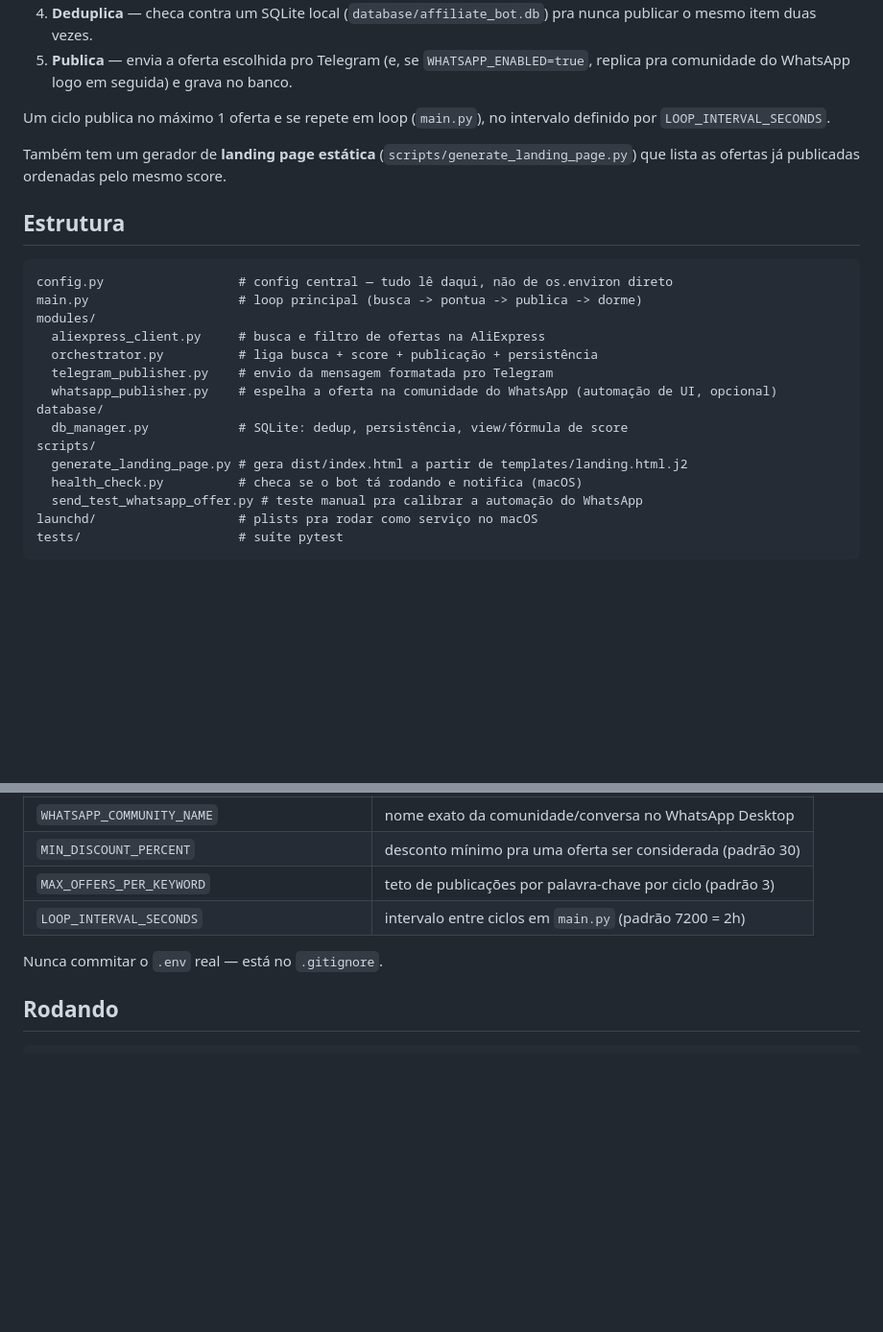
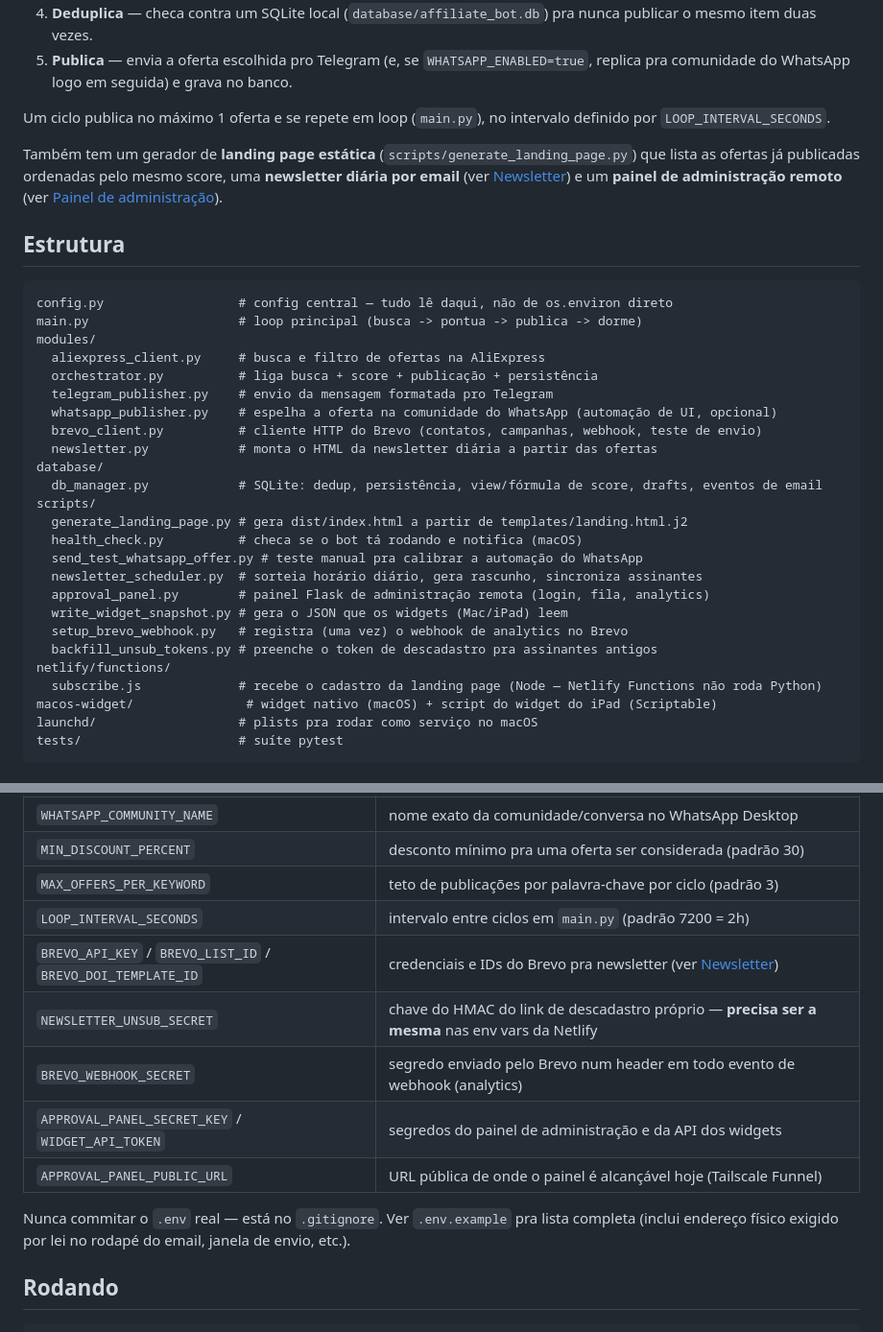
Before and after one commit to mcamiloo/affiliate-bot, a Markdown page: README.md, 2 parts joined by grey strips. Shown at 96% size. GitHub-like rendering; blank space fills up the shorter version.

````diff
--- a/README.md
+++ b/README.md
@@ -19,7 +19,7 @@ Bot que garimpa ofertas de eletrônicos/tech na [AliExpress Affiliate API](https
 
 Um ciclo publica no máximo 1 oferta e se repete em loop (`main.py`), no intervalo definido por `LOOP_INTERVAL_SECONDS`.
 
-Também tem um gerador de **landing page estática** (`scripts/generate_landing_page.py`) que lista as ofertas já publicadas ordenadas pelo mesmo score.
+Também tem um gerador de **landing page estática** (`scripts/generate_landing_page.py`) que lista as ofertas já publicadas ordenadas pelo mesmo score, uma **newsletter diária por email** (ver [Newsletter](#newsletter-email)) e um **painel de administração remoto** (ver [Painel de administração](#painel-de-administração)).
 
 ## Estrutura
 
@@ -31,12 +31,22 @@ modules/
   orchestrator.py          # liga busca + score + publicação + persistência
   telegram_publisher.py    # envio da mensagem formatada pro Telegram
   whatsapp_publisher.py    # espelha a oferta na comunidade do WhatsApp (automação de UI, opcional)
+  brevo_client.py          # cliente HTTP do Brevo (contatos, campanhas, webhook, teste de envio)
+  newsletter.py            # monta o HTML da newsletter diária a partir das ofertas
 database/
-  db_manager.py            # SQLite: dedup, persistência, view/fórmula de score
+  db_manager.py            # SQLite: dedup, persistência, view/fórmula de score, drafts, eventos de email
 scripts/
   generate_landing_page.py # gera dist/index.html a partir de templates/landing.html.j2
   health_check.py          # checa se o bot tá rodando e notifica (macOS)
   send_test_whatsapp_offer.py # teste manual pra calibrar a automação do WhatsApp
+  newsletter_scheduler.py  # sorteia horário diário, gera rascunho, sincroniza assinantes
+  approval_panel.py        # painel Flask de administração remota (login, fila, analytics)
+  write_widget_snapshot.py # gera o JSON que os widgets (Mac/iPad) leem
+  setup_brevo_webhook.py   # registra (uma vez) o webhook de analytics no Brevo
+  backfill_unsub_tokens.py # preenche o token de descadastro pra assinantes antigos
+netlify/functions/
+  subscribe.js             # recebe o cadastro da landing page (Node — Netlify Functions não roda Python)
+macos-widget/               # widget nativo (macOS) + script do widget do iPad (Scriptable)
 launchd/                   # plists pra rodar como serviço no macOS
 tests/                     # suíte pytest
 ```
@@ -66,8 +76,13 @@ cp .env.example .env
 | `MIN_DISCOUNT_PERCENT` | desconto mínimo pra uma oferta ser considerada (padrão 30) |
 | `MAX_OFFERS_PER_KEYWORD` | teto de publicações por palavra-chave por ciclo (padrão 3) |
 | `LOOP_INTERVAL_SECONDS` | intervalo entre ciclos em `main.py` (padrão 7200 = 2h) |
+| `BREVO_API_KEY` / `BREVO_LIST_ID` / `BREVO_DOI_TEMPLATE_ID` | credenciais e IDs do Brevo pra newsletter (ver [Newsletter](#newsletter-email)) |
+| `NEWSLETTER_UNSUB_SECRET` | chave do HMAC do link de descadastro próprio — **precisa ser a mesma** nas env vars da Netlify |
+| `BREVO_WEBHOOK_SECRET` | segredo enviado pelo Brevo num header em todo evento de webhook (analytics) |
+| `APPROVAL_PANEL_SECRET_KEY` / `WIDGET_API_TOKEN` | segredos do painel de administração e da API dos widgets |
+| `APPROVAL_PANEL_PUBLIC_URL` | URL pública de onde o painel é alcançável hoje (Tailscale Funnel) |
 
-Nunca commitar o `.env` real — está no `.gitignore`.
+Nunca commitar o `.env` real — está no `.gitignore`. Ver `.env.example` pra lista completa (inclui endereço físico exigido por lei no rodapé do email, janela de envio, etc.).
 
 ## Rodando
 
````
Also changed, not shown: other parts of README.md (+38 -1 lines).
